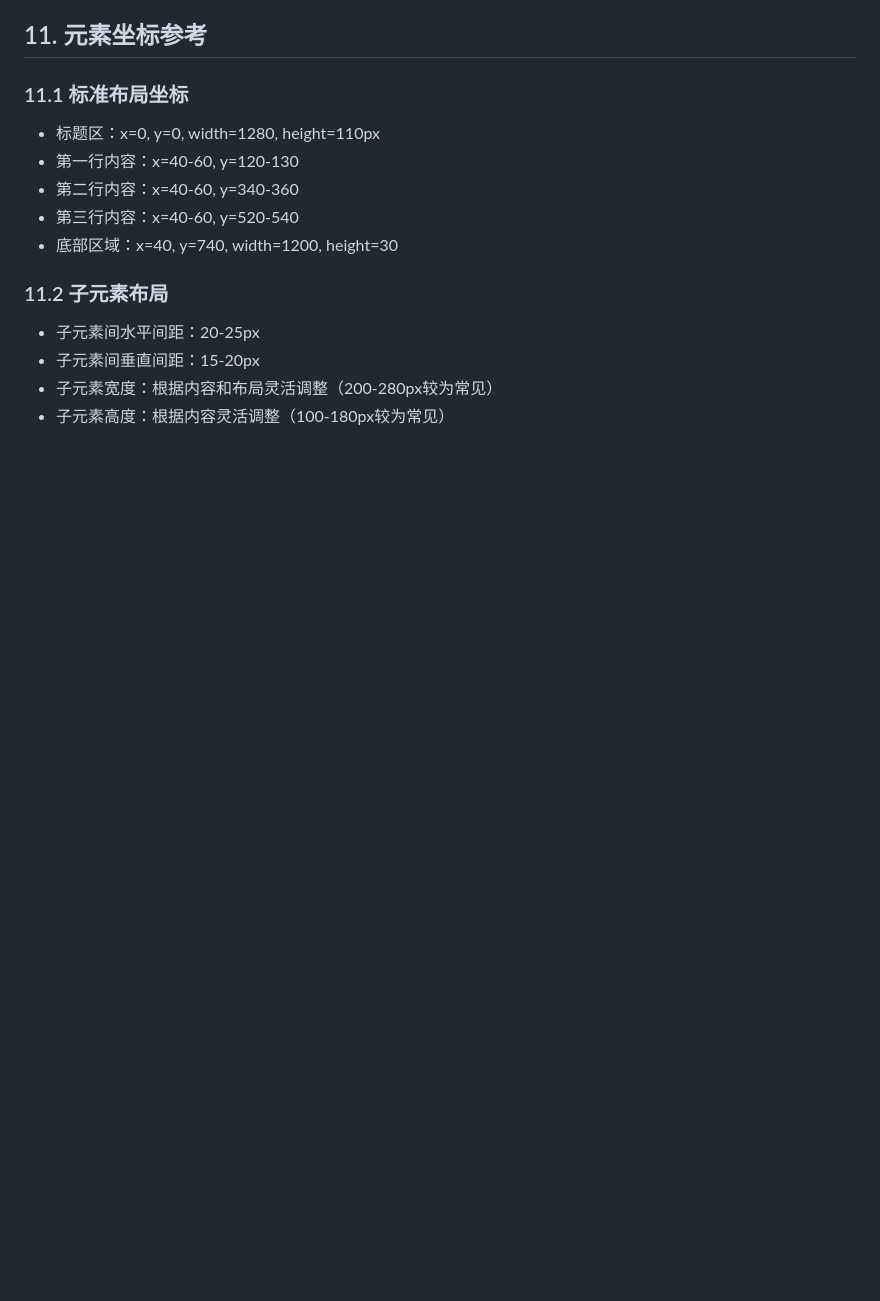
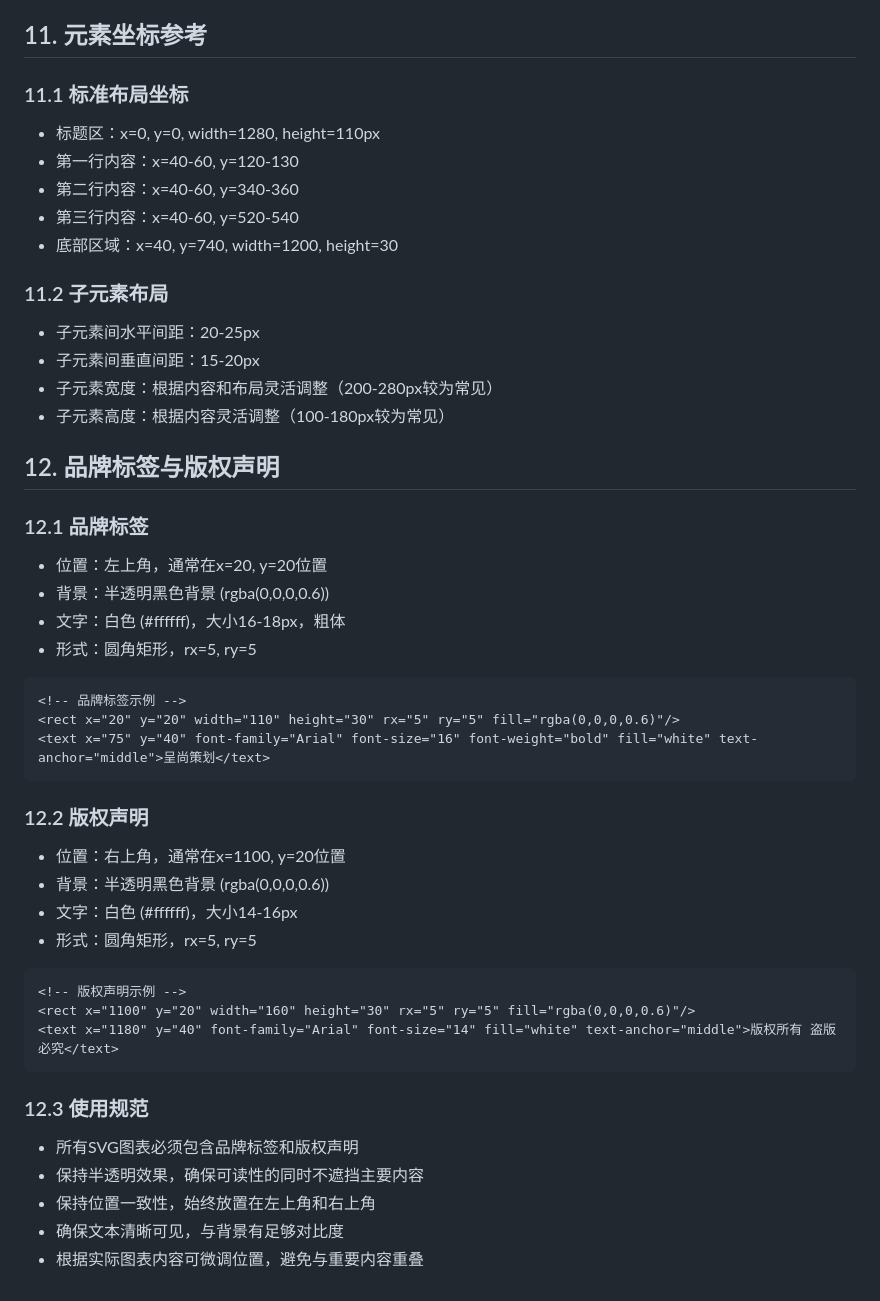
Before and after one commit to XUXIKAI886/meituan-svg-guide-new, a Markdown page: svg_rules_document.md, the part around the change. GitHub-like rendering; blank space fills up the shorter version.

Commit message:
更新SVG规则文档，添加了品牌标签和版权声明部分

````diff
--- a/svg_rules_document.md
+++ b/svg_rules_document.md
@@ -349,3 +349,36 @@
 - 子元素间垂直间距：15-20px
 - 子元素宽度：根据内容和布局灵活调整（200-280px较为常见）
 - 子元素高度：根据内容灵活调整（100-180px较为常见）
+
+## 12. 品牌标签与版权声明
+
+### 12.1 品牌标签
+- 位置：左上角，通常在x=20, y=20位置
+- 背景：半透明黑色背景 (rgba(0,0,0,0.6))
+- 文字：白色 (#ffffff)，大小16-18px，粗体
+- 形式：圆角矩形，rx=5, ry=5
+
+```xml
+<!-- 品牌标签示例 -->
+<rect x="20" y="20" width="110" height="30" rx="5" ry="5" fill="rgba(0,0,0,0.6)"/>
+<text x="75" y="40" font-family="Arial" font-size="16" font-weight="bold" fill="white" text-anchor="middle">呈尚策划</text>
+```
+
+### 12.2 版权声明
+- 位置：右上角，通常在x=1100, y=20位置
+- 背景：半透明黑色背景 (rgba(0,0,0,0.6))
+- 文字：白色 (#ffffff)，大小14-16px
+- 形式：圆角矩形，rx=5, ry=5
+
+```xml
+<!-- 版权声明示例 -->
+<rect x="1100" y="20" width="160" height="30" rx="5" ry="5" fill="rgba(0,0,0,0.6)"/>
+<text x="1180" y="40" font-family="Arial" font-size="14" fill="white" text-anchor="middle">版权所有 盗版必究</text>
+```
+
+### 12.3 使用规范
+- 所有SVG图表必须包含品牌标签和版权声明
+- 保持半透明效果，确保可读性的同时不遮挡主要内容
+- 保持位置一致性，始终放置在左上角和右上角
+- 确保文本清晰可见，与背景有足够对比度
+- 根据实际图表内容可微调位置，避免与重要内容重叠
````
